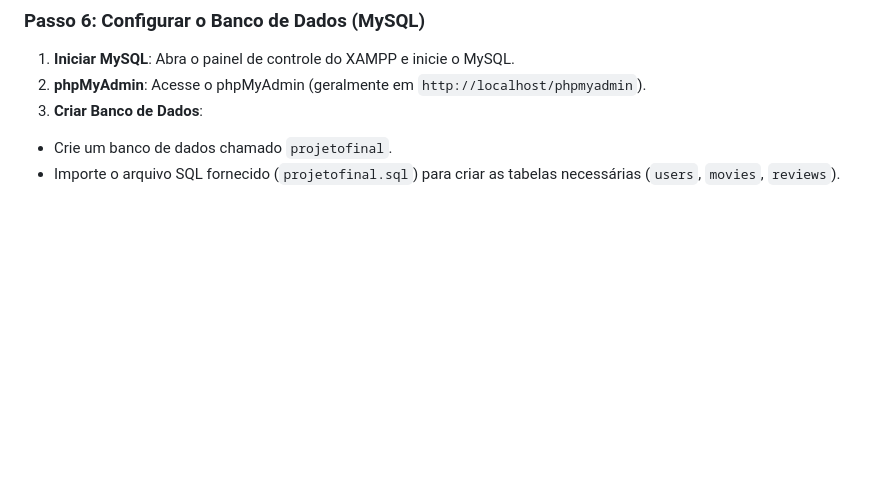
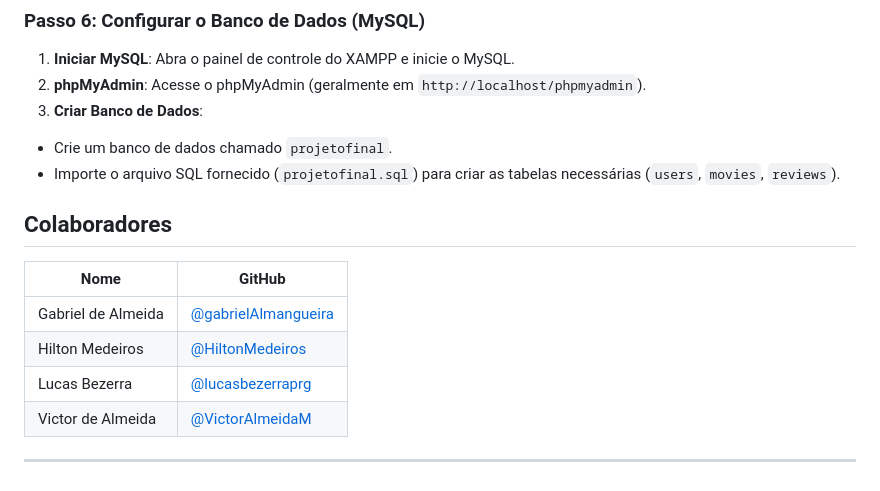
Before and after one commit to gabrielAlmangueira/Projeto_Site_Jogos, a Markdown page: README.md, the part around the change. Rendered like a GitHub page; blank space fills up the shorter version.

```diff
--- a/README.md
+++ b/README.md
@@ -85,3 +85,15 @@ Verificar a Execução
 3. **Criar Banco de Dados**:
 - Crie um banco de dados chamado `projetofinal`.
 - Importe o arquivo SQL fornecido (`projetofinal.sql`) para criar as tabelas necessárias (`users`, `movies`, `reviews`).
+
+## Colaboradores
+
+
+| Nome       | GitHub                                       |
+|------------|----------------------------------------------|
+| Gabriel de Almeida| [@gabrielAlmangueira](https://github.com/gabrielAlmangueira)|
+| Hilton Medeiros | [@HiltonMedeiros](https://github.com/HiltonMedeiros) |
+| Lucas Bezerra | [@lucasbezerraprg](https://github.com/lucasbezerraprg)|
+| Victor de Almeida| [@VictorAlmeidaM](https://github.com/VictorAlmeidaM)|
+
+---
```
